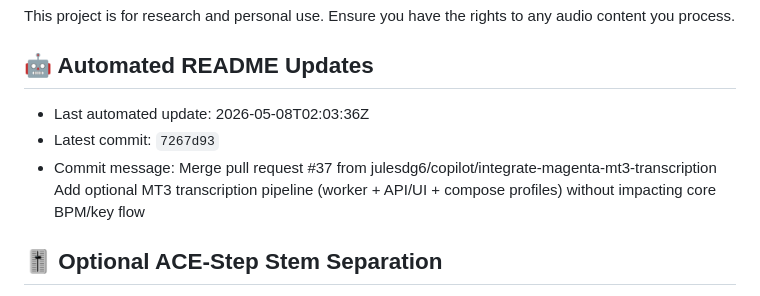
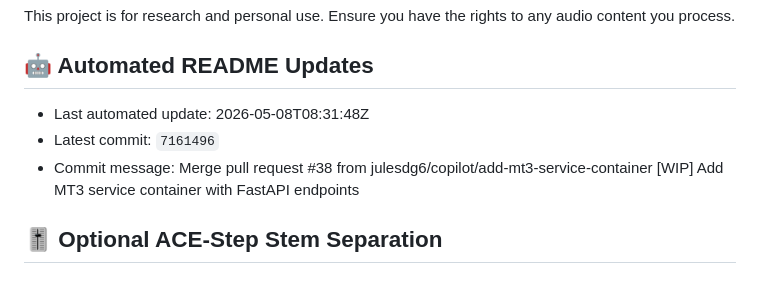
Before and after one commit to julesdg6/shank, a Markdown page: README.md, the part around the change. GitHub-like rendering.

Commit message:
docs: update README metadata [skip readme-update]

```diff
--- a/README.md
+++ b/README.md
@@ -149,9 +149,9 @@ This project is for research and personal use. Ensure you have the rights to any
 
 ## 🤖 Automated README Updates
 <!-- readme-update:start -->
-- Last automated update: 2026-05-08T02:03:36Z
-- Latest commit: `7267d93`
-- Commit message: Merge pull request #37 from julesdg6/copilot/integrate-magenta-mt3-transcription  Add optional MT3 transcription pipeline (worker + API/UI + compose profiles) without impacting core BPM/key flow
+- Last automated update: 2026-05-08T08:31:48Z
+- Latest commit: `7161496`
+- Commit message: Merge pull request #38 from julesdg6/copilot/add-mt3-service-container  [WIP] Add MT3 service container with FastAPI endpoints
 <!-- readme-update:end -->
 
 ## 🎚 Optional ACE-Step Stem Separation
```
